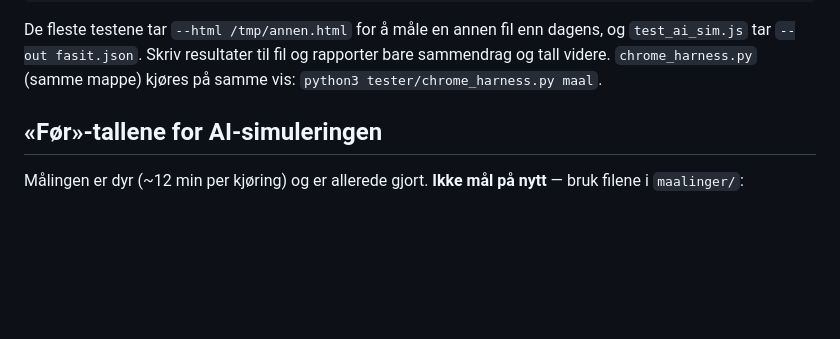
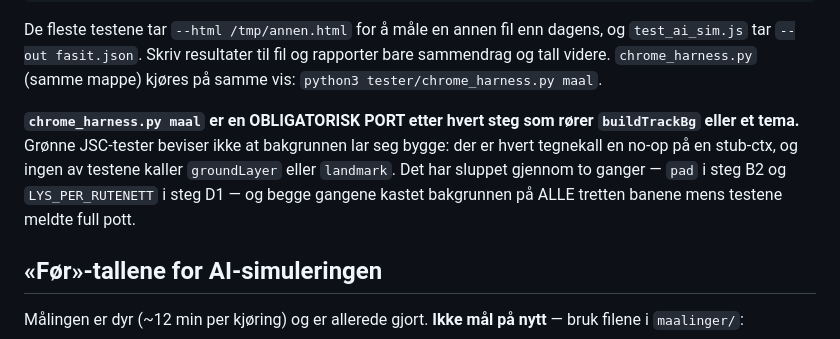
Before and after one commit to ItsYasky/spillkatalog, a Markdown page: CLAUDE.md, the part around the change. GitHub-like rendering; blank space fills up the shorter version.

```diff
--- a/CLAUDE.md
+++ b/CLAUDE.md
@@ -39,6 +39,13 @@ De fleste testene tar `--html /tmp/annen.html` for å måle en annen fil enn
 dagens, og `test_ai_sim.js` tar `--out fasit.json`. Skriv resultater til fil
 og rapporter bare sammendrag og tall videre. `chrome_harness.py` (samme mappe)
 kjøres på samme vis: `python3 tester/chrome_harness.py maal`.
+
+**`chrome_harness.py maal` er en OBLIGATORISK PORT etter hvert steg som rører
+`buildTrackBg` eller et tema.** Grønne JSC-tester beviser ikke at bakgrunnen lar
+seg bygge: der er hvert tegnekall en no-op på en stub-ctx, og ingen av testene
+kaller `groundLayer` eller `landmark`. Det har sluppet gjennom to ganger —
+`pad` i steg B2 og `LYS_PER_RUTENETT` i steg D1 — og begge gangene kastet
+bakgrunnen på ALLE tretten banene mens testene meldte full pott.
 
 ## «Før»-tallene for AI-simuleringen
 
```
Also changed, not shown: SENERE.md (+6 -0 lines).
